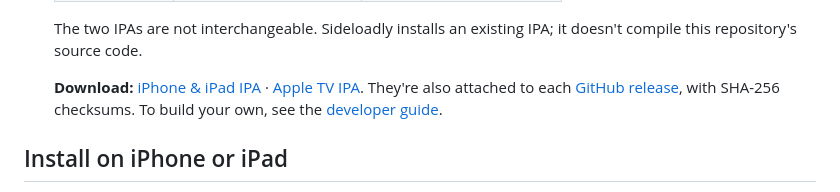
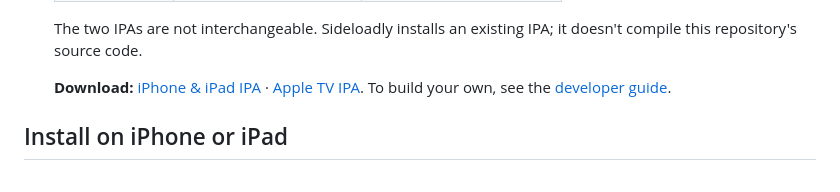
Before and after one commit to jo32/tvbox-silicon, a Markdown page: Docs/INSTALL.md, the part around the change. Rendered like a GitHub page.

Commit message:
Drop the GitHub release mention from the install guide
The IPAs are only hosted on download.getmegaportal.com.

Co-Authored-By: Claude Opus 5.5 <noreply@anthropic.com>

```diff
--- a/Docs/INSTALL.md
+++ b/Docs/INSTALL.md
@@ -16,7 +16,7 @@ The Mac version is a regular [signed download](https://yingxia.getmegaportal.com
 
   The two IPAs are not interchangeable. Sideloadly installs an existing IPA; it doesn't compile this repository's source code.
 
-  **Download:** [iPhone & iPad IPA](https://download.getmegaportal.com/yingxia/1.0.1/Yingxia-1.0.1-ios.ipa) · [Apple TV IPA](https://download.getmegaportal.com/yingxia/1.0.1/Yingxia-1.0.1-tvos.ipa). They're also attached to each [GitHub release](https://github.com/jo32/tvbox-silicon/releases), with SHA-256 checksums. To build your own, see the [developer guide](DEVELOPMENT.md).
+  **Download:** [iPhone & iPad IPA](https://download.getmegaportal.com/yingxia/1.0.1/Yingxia-1.0.1-ios.ipa) · [Apple TV IPA](https://download.getmegaportal.com/yingxia/1.0.1/Yingxia-1.0.1-tvos.ipa). To build your own, see the [developer guide](DEVELOPMENT.md).
 
 ## Install on iPhone or iPad
 
```
